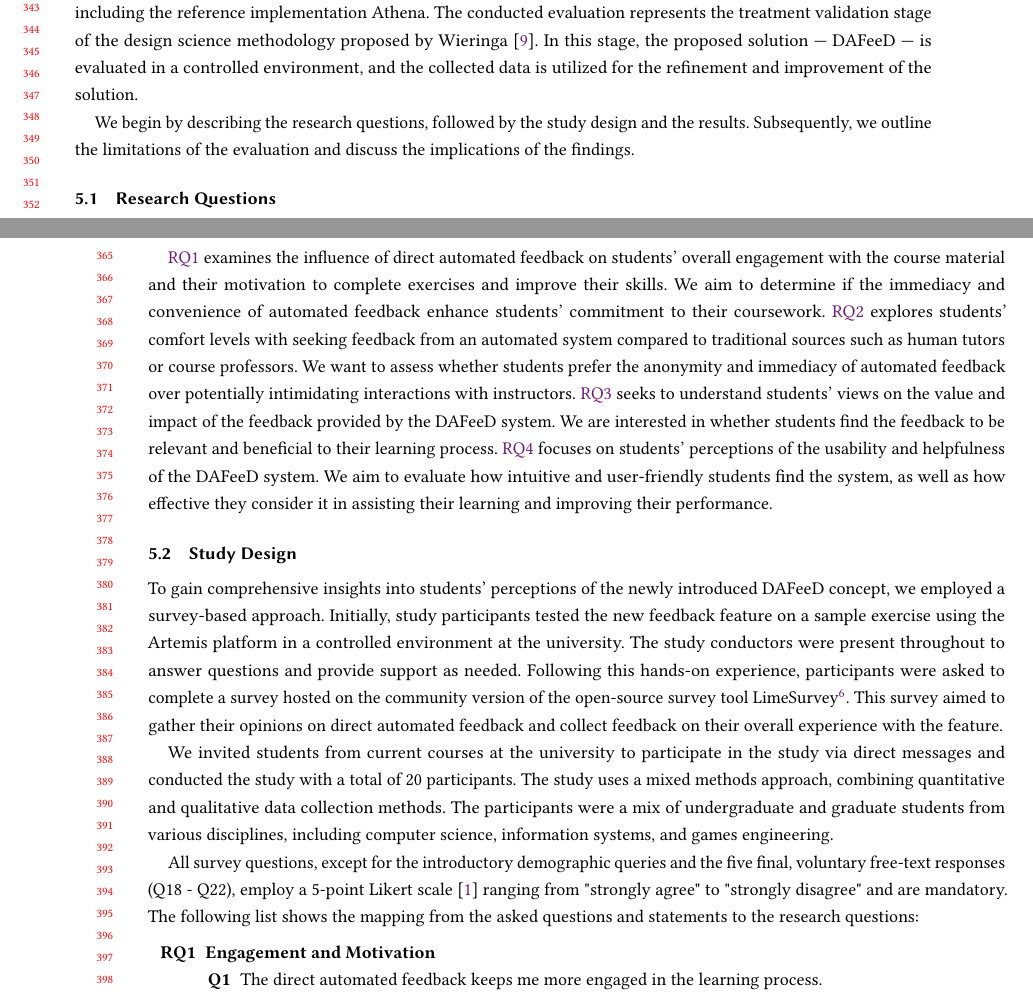
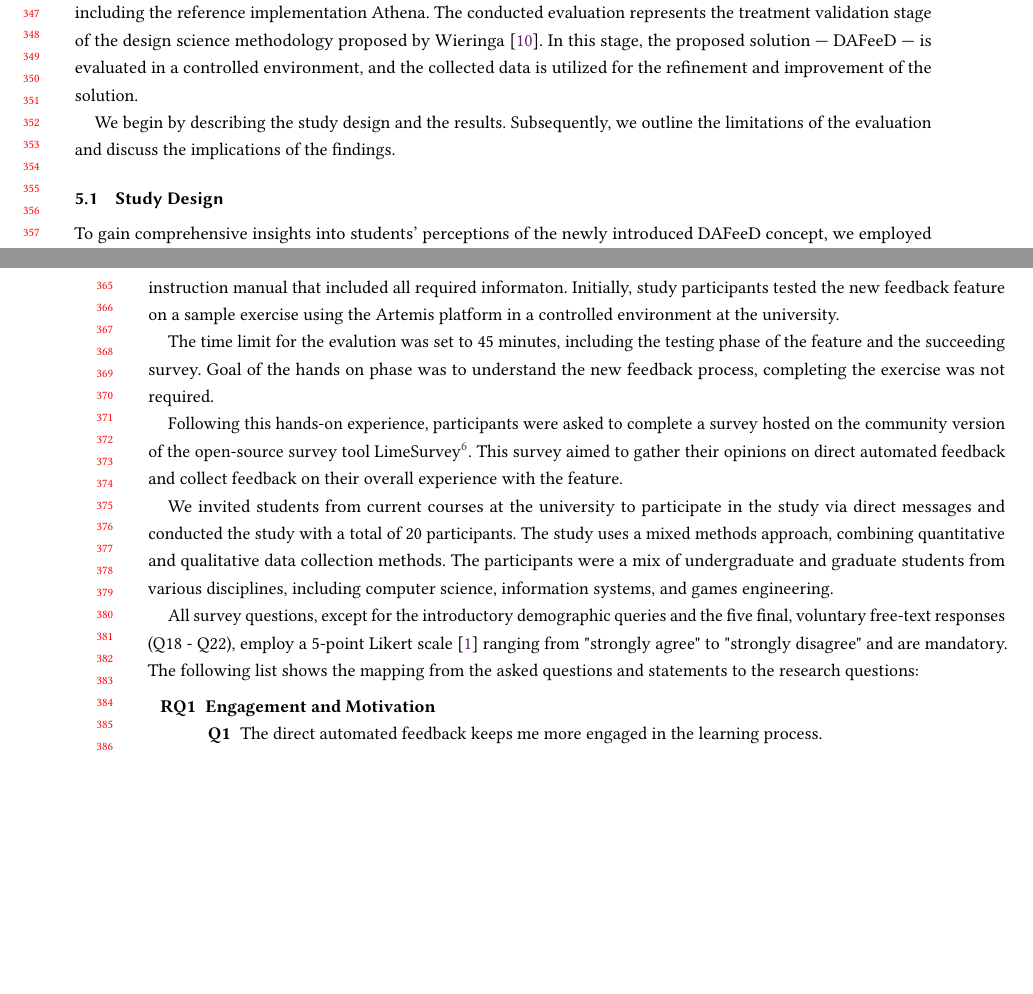
Before and after one commit to maximiliansoelch/2024-paper-athena, a LaTeX paper (main.tex): two parts of pages 7 and 8 of 13 before the commit and two parts of pages 7 and 8 of 12 after it, joined at a grey line, cut at the place of the change, the shorter picture padded with empty space. Compiled offline with pdfLaTeX.

Commit message:
Move RQs to the introduction, add some more todos

```diff
--- a/main.tex
+++ b/main.tex
@@ -577,8 +585,7 @@ In this section, we outline the methodology employed to validate the effectivene
 The conducted evaluation represents the treatment validation stage of the design science methodology proposed by Wieringa \cite{wieringa:2014:DesignScienceMethodologya}.
 In this stage, the proposed solution — DAFeeD — is evaluated in a controlled environment, and the collected data is utilized for the refinement and improvement of the solution.
 
-We begin by describing the research questions, followed by the study design and the results.
+We begin by describing the study design and the results.
 Subsequently, we outline the limitations of the evaluation and discuss the implications of the findings.
 
 
-\subsection{Research Questions}
@@ -594,19 +603,23 @@ With this study, we want to answer the following research questions about direct
 
-\ref{RQ1} examines the influence of direct automated feedback on students' overall engagement with the course material and their motivation to complete exercises and improve their skills.
-We aim to determine if the immediacy and convenience of automated feedback enhance students' commitment to their coursework.
-\ref{RQ2} explores students' comfort levels with seeking feedback from an automated system compared to traditional sources such as human tutors or course professors.
-We want to assess whether students prefer the anonymity and immediacy of automated feedback over potentially intimidating interactions with instructors.
-\ref{RQ3} seeks to understand students' views on the value and impact of the feedback provided by the DAFeeD system.
-We are interested in whether students find the feedback to be relevant and beneficial to their learning process.
-\ref{RQ4} focuses on students' perceptions of the usability and helpfulness of the DAFeeD system.
-We aim to evaluate how intuitive and user-friendly students find the system, as well as how effective they consider it in assisting their learning and improving their performance.
+% \ref{RQ1} examines the influence of direct automated feedback on students' overall engagement with the course material and their motivation to complete exercises and improve their skills.
+% We aim to determine if the immediacy and convenience of automated feedback enhance students' commitment to their coursework.
+% \ref{RQ2} explores students' comfort levels with seeking feedback from an automated system compared to traditional sources such as human tutors or course professors.
+% We want to assess whether students prefer the anonymity and immediacy of automated feedback over potentially intimidating interactions with instructors.
+% \ref{RQ3} seeks to understand students' views on the value and impact of the feedback provided by the DAFeeD system.
+% We are interested in whether students find the feedback to be relevant and beneficial to their learning process.
+% \ref{RQ4} focuses on students' perceptions of the usability and helpfulness of the DAFeeD system.
+% We aim to evaluate how intuitive and user-friendly students find the system, as well as how effective they consider it in assisting their learning and improving their performance.
 
 \subsection{Study Design}
-To gain comprehensive insights into students' perceptions of the newly introduced DAFeeD concept, we employed a survey-based approach.
+To gain comprehensive insights into students' perceptions of the newly introduced DAFeeD concept, we employed a survey-based approach, visualized in Figure \ref{fig:study-design}.
+At the beginning of the study, participants received a two-page instruction manual that included all required informaton.
 Initially, study participants tested the new feedback feature on a sample exercise using the Artemis platform in a controlled environment at the university.
+
+The time limit for the evalution was set to 45 minutes, including the testing phase of the feature and the succeeding survey.
+Goal of the hands on phase was to understand the new feedback process, completing the exercise was not required.
 %TODO: be more specific
-% TODO: remove or rewrite the next sentence
-The study conductors were present throughout to answer questions and provide support as needed.
+
+%The study conductors were present throughout to answer questions and provide support as needed.
 Following this hands-on experience, participants were asked to complete a survey hosted on the community version of the open-source survey tool LimeSurvey\footnote{\url{https://www.limesurvey.org}}.
 This survey aimed to gather their opinions on direct automated feedback and collect feedback on their overall experience with the feature.
 
```
Also changed, not shown: main.tex (39 more changed lines).
